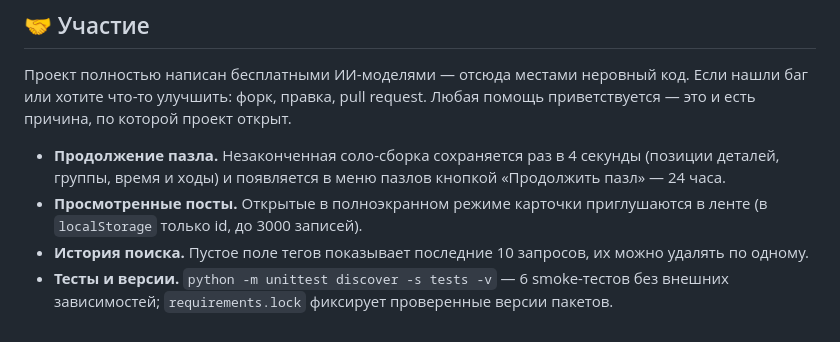
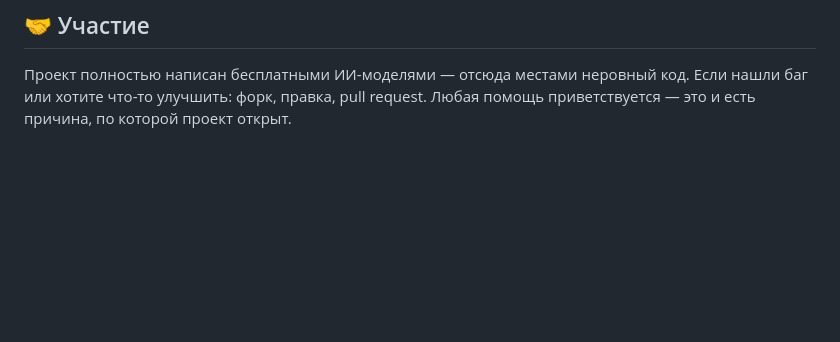
Before and after one commit to kusandra-afk/rule34, a Markdown page: README.md, the part around the change. Rendered like a GitHub page; blank space fills up the shorter version.

Commit message:
Update README to remove feature details
Removed several feature descriptions from the README.

```diff
--- a/README.md
+++ b/README.md
@@ -220,7 +220,3 @@ python server.py --mode lan --https --port 3000
 Проект полностью написан бесплатными ИИ-моделями — отсюда местами неровный код. Если нашли
 баг или хотите что-то улучшить: форк, правка, pull request. Любая помощь приветствуется —
 это и есть причина, по которой проект открыт.
-- **Продолжение пазла.** Незаконченная соло-сборка сохраняется раз в 4 секунды (позиции деталей, группы, время и ходы) и появляется в меню пазлов кнопкой «Продолжить пазл» — 24 часа.
-- **Просмотренные посты.** Открытые в полноэкранном режиме карточки приглушаются в ленте (в `localStorage` только id, до 3000 записей).
-- **История поиска.** Пустое поле тегов показывает последние 10 запросов, их можно удалять по одному.
-- **Тесты и версии.** `python -m unittest discover -s tests -v` — 6 smoke-тестов без внешних зависимостей; `requirements.lock` фиксирует проверенные версии пакетов.
```
